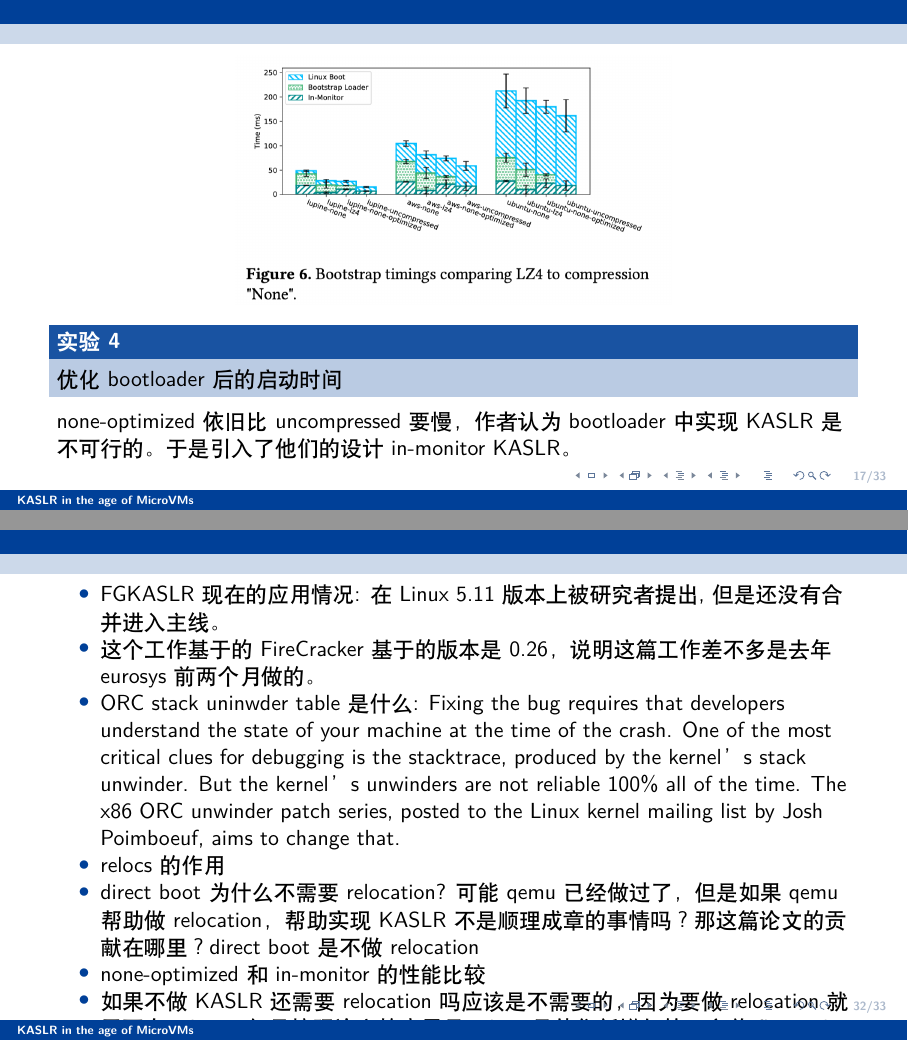
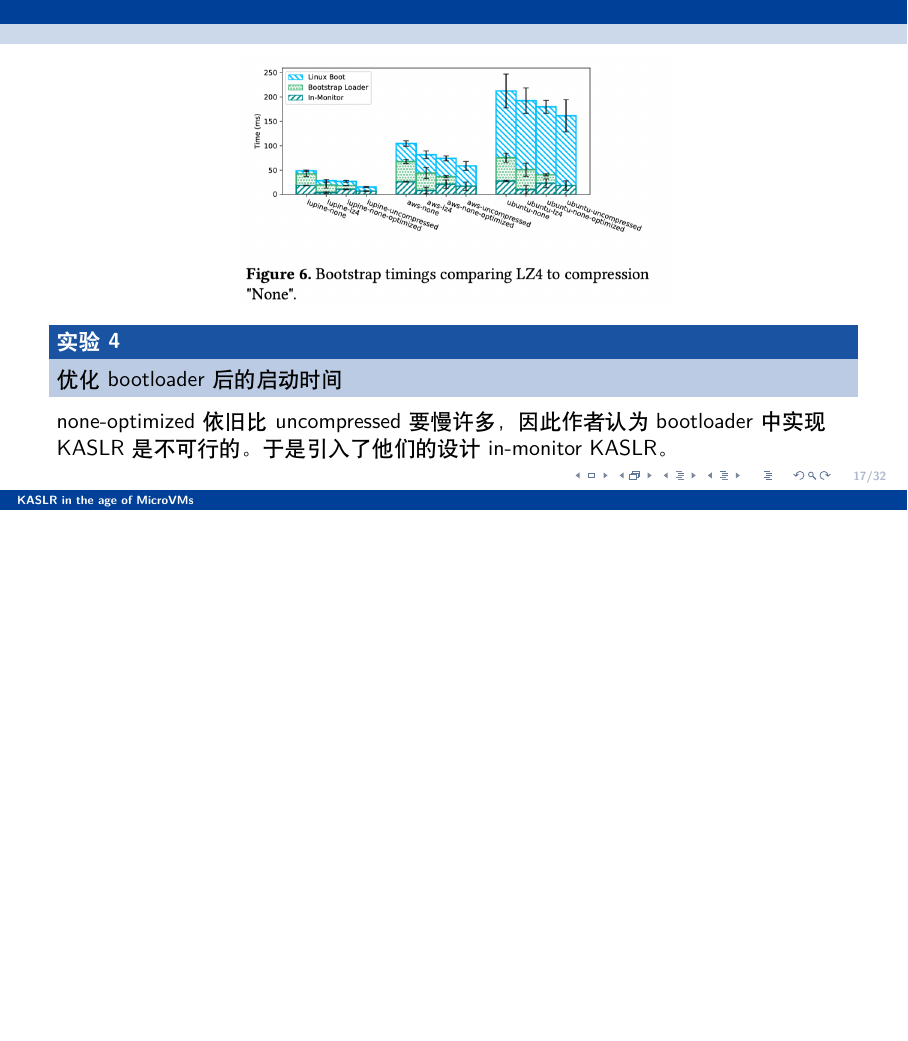
Before and after one commit to iaGuoZhi/Presentations, LaTeX slides (group-meeting/2022_4_29_KASLR/main.tex): pages 17 and 32 of 33 before the commit and page 17 of 32 after it, the two joined at a grey line, the shorter picture padded with empty space. Compiled offline with XeLaTeX.

Commit message:
4-29 presentation slides

```diff
--- a/group-meeting/2022_4_29_KASLR/main.tex
+++ b/group-meeting/2022_4_29_KASLR/main.tex
@@ -165,7 +167,7 @@ microVM很关注启动速度，因此microVM通常省略bootstrap步骤，直接
 \begin{block}{实验4}
   优化bootloader后的启动时间
 \end{block}
-  none-optimized依旧比uncompressed要慢，作者认为bootloader中实现KASLR是不可行的。于是引入了他们的设计in-monitor KASLR。
+  none-optimized依旧比uncompressed要慢许多，因此作者认为bootloader中实现KASLR是不可行的。于是引入了他们的设计in-monitor KASLR。
 \end{frame}
 
 \begin{frame}
@@ -270,17 +272,17 @@ in-monitor KASLR 相对于之前提到过的修改过的bootloader实现KASLR的
   \end{itemize}
 \end{frame}
 
-\begin{frame}
-\begin{itemize}
-  \item FGKASLR现在的应用情况: 在Linux 5.11版本上被研究者提出, 但是还没有合并进入主线。
-  \item 这个工作基于的FireCracker基于的版本是0.26，说明这篇工作差不多是去年eurosys前两个月做的。
-  \item ORC stack uninwder table 是什么: Fixing the bug requires that developers understand the state of your machine at the time of the crash. One of the most critical clues for debugging is the stacktrace, produced by the kernel’s stack unwinder. But the kernel’s unwinders are not reliable 100\% all of the time. The x86 ORC unwinder patch series, posted to the Linux kernel mailing list by Josh Poimboeuf, aims to change that.
-  \item relocs的作用
-  \item direct boot 为什么不需要relocation? 可能qemu已经做过了，但是如果qemu帮助做relocation，帮助实现KASLR不是顺理成章的事情吗？那这篇论文的贡献在哪里？ direct boot是不做relocation
-  \item none-optimized和in-monitor的性能比较
-  \item 如果不做KASLR还需要relocation吗 应该是不需要的，因为要做relocation就需要有relocs，但是按照论文的意思是relocs是他们新增加的，之前firecracker并不会读relocs文件
-\end{itemize}
-\end{frame}
+%\begin{frame}
+%\begin{itemize}
+%  \item FGKASLR现在的应用情况: 在Linux 5.11版本上被研究者提出, 但是还没有合并进入主线。
+%  \item 这个工作基于的FireCracker基于的版本是0.26，说明这篇工作差不多是去年eurosys前两个月做的。
+%  \item ORC stack uninwder table 是什么: Fixing the bug requires that developers understand the state of your machine at the time of the crash. One of the most critical clues for debugging is the stacktrace, produced by the kernel’s stack unwinder. But the kernel’s unwinders are not reliable 100\% all of the time. The x86 ORC unwinder patch series, posted to the Linux kernel mailing list by Josh Poimboeuf, aims to change that.
+%  \item relocs的作用
+%  \item direct boot 为什么不需要relocation? 可能qemu已经做过了，但是如果qemu帮助做relocation，帮助实现KASLR不是顺理成章的事情吗？那这篇论文的贡献在哪里？ direct boot是不做relocation
+%  \item none-optimized和in-monitor的性能比较
+%  \item 如果不做KASLR还需要relocation吗 应该是不需要的，因为要做relocation就需要有relocs，但是按照论文的意思是relocs是他们新增加的，之前firecracker并不会读relocs文件
+%\end{itemize}
+%\end{frame}
 
 \makebottom       % 创建结束页
 
```
Also changed, not shown: group-meeting/2022_4_29_KASLR/main.pdf, group-meeting/2022_4_29_KASLR/main.tex (4 more changed lines), 2 other files.
